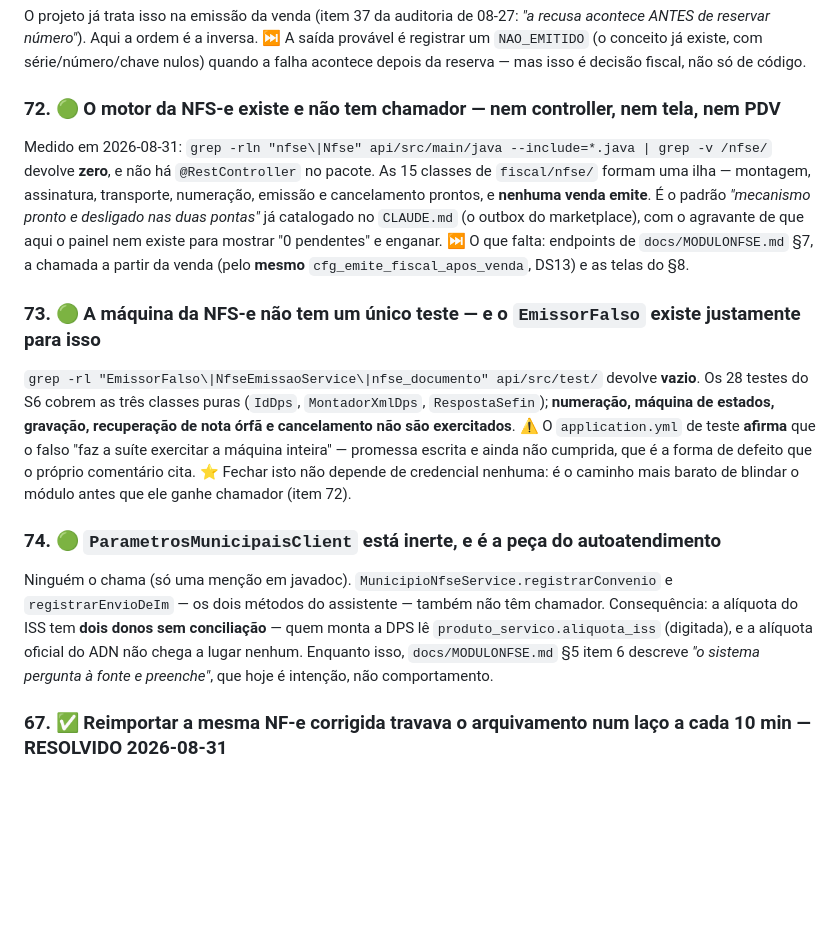
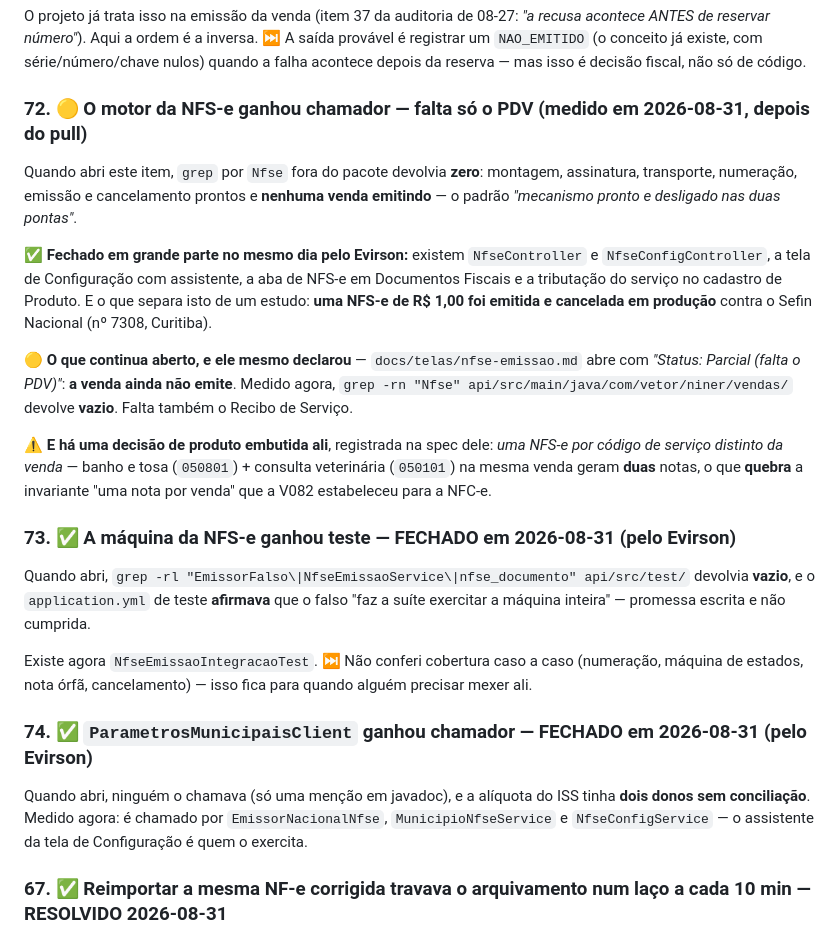
Before and after one commit to evirson/niner-v2, a Markdown page: docs/PENDENCIAS.md, the part around the change. GitHub-like rendering; blank space fills up the shorter version.

Commit message:
docs: as tres pendencias que abri de manha a NFS-e fechou a tarde -- duas inteiras, uma pela metade
Conferi no codigo, uma a uma, o que a entrega dele fecha das que eu tinha aberto
hoje de manha:

✅ #73 -- a maquina da NFS-e tinha ZERO teste (`grep` em api/src/test devolvia
   vazio) e o application.yml AFIRMAVA que o falso "faz a suite exercitar a maquina
   inteira". Existe `NfseEmissaoIntegracaoTest`. ⏭️ Nao conferi cobertura caso a
   caso -- fica declarado.

✅ #74 -- `ParametrosMunicipaisClient` estava inerte. Agora e chamado por
   `EmissorNacionalNfse`, `MunicipioNfseService` e `NfseConfigService`.

🟡 #72 -- FECHADA PELA METADE, e a metade que falta e a que importa para o lojista:
   ha `NfseController`, `NfseConfigController` e tres telas, mas o **PDV ainda nao
   emite**. Medido: `grep -rn "Nfse" api/src/main/java/com/vetor/niner/vendas/`
   devolve vazio. E ele proprio declara na spec -- `nfse-emissao.md` abre com
   "Status: Parcial (falta o PDV)". Mantive aberta em vez de marcar resolvida: a
   pendencia dizia "nem controller, nem tela, NEM PDV".

⚠️ E registrei a decisao de produto que veio junto e que muda uma invariante: UMA
NFS-e POR CODIGO DE SERVICO DISTINTO da venda -- banho e tosa + consulta
veterinaria na mesma venda geram DUAS notas, quebrando o "uma nota por venda" que a
V082 estabeleceu para a NFC-e. Isso nao e detalhe de implementacao; e o tipo de
regra que alguem "conserta" errado depois por nao saber que foi decidida.

Estado depois do merge, medido: suite 1160 testes, 0 falhas (eram 1153 meus + 7
dele), `./mvnw compile` e `tsc -b` limpos, build do front no container exit 0,
Flyway 100→104 aplicado e conferido no banco (60 telas em cfg_tela, com as duas da
NFS-e e a do relatorio de OS).

Co-Authored-By: Claude Opus 5 (1M context) <noreply@anthropic.com>
Claude-Session: https://claude.ai/code/session_01DiivZGLkmtTQitCwLh5U5o

```diff
--- a/docs/PENDENCIAS.md
+++ b/docs/PENDENCIAS.md
@@ -357,32 +357,35 @@ ANTES de reservar número"*). Aqui a ordem é a inversa. ⏭️ A saída prováv
 `NAO_EMITIDO` (o conceito já existe, com série/número/chave nulos) quando a falha acontece depois da
 reserva — mas isso é decisão fiscal, não só de código.
 
-### 72. 🟢 O motor da NFS-e existe e não tem chamador — nem controller, nem tela, nem PDV
-Medido em 2026-08-31: `grep -rln "nfse\|Nfse" api/src/main/java --include=*.java | grep -v /nfse/`
-devolve **zero**, e não há `@RestController` no pacote. As 15 classes de `fiscal/nfse/` formam uma
-ilha — montagem, assinatura, transporte, numeração, emissão e cancelamento prontos, e **nenhuma
-venda emite**. É o padrão *"mecanismo pronto e desligado nas duas pontas"* já catalogado no
-`CLAUDE.md` (o outbox do marketplace), com o agravante de que aqui o painel nem existe para mostrar
-"0 pendentes" e enganar.
-⏭️ O que falta: endpoints de `docs/MODULONFSE.md` §7, a chamada a partir da venda (pelo **mesmo**
-`cfg_emite_fiscal_apos_venda`, DS13) e as telas do §8.
+### 72. 🟡 O motor da NFS-e ganhou chamador — **falta só o PDV** (medido em 2026-08-31, depois do pull)
+Quando abri este item, `grep` por `Nfse` fora do pacote devolvia **zero**: montagem, assinatura,
+transporte, numeração, emissão e cancelamento prontos e **nenhuma venda emitindo** — o padrão
+*"mecanismo pronto e desligado nas duas pontas"*.
 
-### 73. 🟢 A máquina da NFS-e não tem um único teste — e o `EmissorFalso` existe justamente para isso
-`grep -rl "EmissorFalso\|NfseEmissaoService\|nfse_documento" api/src/test/` devolve **vazio**. Os 28
-testes do S6 cobrem as três classes puras (`IdDps`, `MontadorXmlDps`, `RespostaSefin`); **numeração,
-máquina de estados, gravação, recuperação de nota órfã e cancelamento não são exercitados**.
-⚠️ O `application.yml` de teste **afirma** que o falso "faz a suíte exercitar a máquina inteira" —
-promessa escrita e ainda não cumprida, que é a forma de defeito que o próprio comentário cita.
-⭐ Fechar isto não depende de credencial nenhuma: é o caminho mais barato de blindar o módulo antes
-que ele ganhe chamador (item 72).
+✅ **Fechado em grande parte no mesmo dia pelo Evirson:** existem `NfseController` e
+`NfseConfigController`, a tela de Configuração com assistente, a aba de NFS-e em Documentos Fiscais
+e a tributação do serviço no cadastro de Produto. E o que separa isto de um estudo: **uma NFS-e de
+R$ 1,00 foi emitida e cancelada em produção** contra o Sefin Nacional (nº 7308, Curitiba).
 
-### 74. 🟢 `ParametrosMunicipaisClient` está inerte, e é a peça do autoatendimento
-Ninguém o chama (só uma menção em javadoc). `MunicipioNfseService.registrarConvenio` e
-`registrarEnvioDeIm` — os dois métodos do assistente — também não têm chamador. Consequência: a
-alíquota do ISS tem **dois donos sem conciliação** — quem monta a DPS lê `produto_servico.aliquota_iss`
-(digitada), e a alíquota oficial do ADN não chega a lugar nenhum. Enquanto isso, `docs/MODULONFSE.md`
-§5 item 6 descreve *"o sistema pergunta à fonte e preenche"*, que hoje é intenção, não comportamento.
+🟡 **O que continua aberto, e ele mesmo declarou** — `docs/telas/nfse-emissao.md` abre com
+*"Status: Parcial (falta o PDV)"*: **a venda ainda não emite**. Medido agora, `grep -rn "Nfse"
+api/src/main/java/com/vetor/niner/vendas/` devolve **vazio**. Falta também o Recibo de Serviço.
 
+⚠️ **E há uma decisão de produto embutida ali**, registrada na spec dele: *uma NFS-e por código de
+serviço distinto da venda* — banho e tosa (`050801`) + consulta veterinária (`050101`) na mesma
+venda geram **duas** notas, o que **quebra** a invariante "uma nota por venda" que a V082
+estabeleceu para a NFC-e.
+### 73. ✅ A máquina da NFS-e ganhou teste — **FECHADO em 2026-08-31** (pelo Evirson)
+Quando abri, `grep -rl "EmissorFalso\|NfseEmissaoService\|nfse_documento" api/src/test/` devolvia
+**vazio**, e o `application.yml` de teste **afirmava** que o falso "faz a suíte exercitar a máquina
+inteira" — promessa escrita e não cumprida.
+
+Existe agora `NfseEmissaoIntegracaoTest`. ⏭️ Não conferi cobertura caso a caso (numeração, máquina
+de estados, nota órfã, cancelamento) — isso fica para quando alguém precisar mexer ali.
+### 74. ✅ `ParametrosMunicipaisClient` ganhou chamador — **FECHADO em 2026-08-31** (pelo Evirson)
+Quando abri, ninguém o chamava (só uma menção em javadoc), e a alíquota do ISS tinha **dois donos
+sem conciliação**. Medido agora: é chamado por `EmissorNacionalNfse`, `MunicipioNfseService` e
+`NfseConfigService` — o assistente da tela de Configuração é quem o exercita.
 ### 67. ✅ Reimportar a mesma NF-e corrigida travava o arquivamento num laço a cada 10 min — RESOLVIDO 2026-08-31
 O caminho do XML de entrada era `entrada/{ano}/{mes}/{chaveNfe}.xml`, e cancelar a entrada **libera a
 chave** para reimportação (comportamento desejado, e a UNIQUE de `produto_movimento_mestre` é parcial
```
